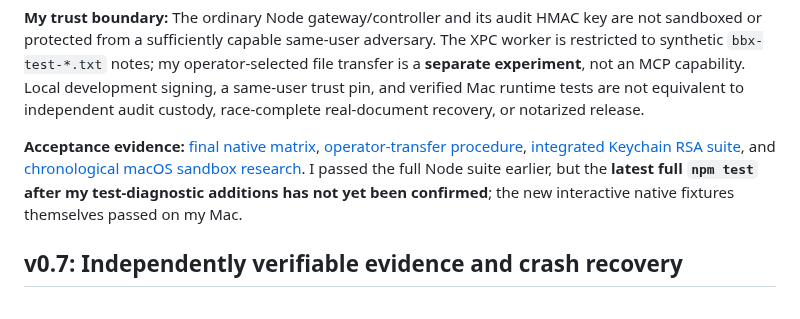
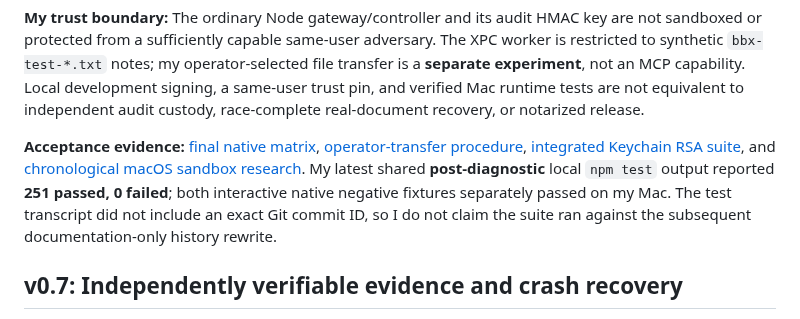
Before and after one commit to christophervalle85/agent-black-box, a Markdown page: README.md, the part around the change. Drawn GitHub-style.

Commit message:
docs(readme): I record my 251 passing Node tests after native diagnostics

```diff
--- a/README.md
+++ b/README.md
@@ -65,7 +65,7 @@ These commands presume a **previously installed, explicitly signed local app** a
 
 **My trust boundary:** The ordinary Node gateway/controller and its audit HMAC key are not sandboxed or protected from a sufficiently capable same-user adversary. The XPC worker is restricted to synthetic `bbx-test-*.txt` notes; my operator-selected file transfer is a **separate experiment**, not an MCP capability. Local development signing, a same-user trust pin, and verified Mac runtime tests are not equivalent to independent audit custody, race-complete real-document recovery, or notarized release.
 
-**Acceptance evidence:** [final native matrix](docs/v0.8-final-native-acceptance.md), [operator-transfer procedure](docs/v0.8-operator-transfer.md), [integrated Keychain RSA suite](docs/v0.8-security-acceptance.md), and [chronological macOS sandbox research](docs/MACOS_SANDBOX_V08.md). I passed the full Node suite earlier, but the **latest full `npm test` after my test-diagnostic additions has not yet been confirmed**; the new interactive native fixtures themselves passed on my Mac.
+**Acceptance evidence:** [final native matrix](docs/v0.8-final-native-acceptance.md), [operator-transfer procedure](docs/v0.8-operator-transfer.md), [integrated Keychain RSA suite](docs/v0.8-security-acceptance.md), and [chronological macOS sandbox research](docs/MACOS_SANDBOX_V08.md). My latest shared **post-diagnostic** local `npm test` output reported **251 passed, 0 failed**; both interactive native negative fixtures separately passed on my Mac. The test transcript did not include an exact Git commit ID, so I do not claim the suite ran against the subsequent documentation-only history rewrite.
 
 ## v0.7: Independently verifiable evidence and crash recovery
 
```
